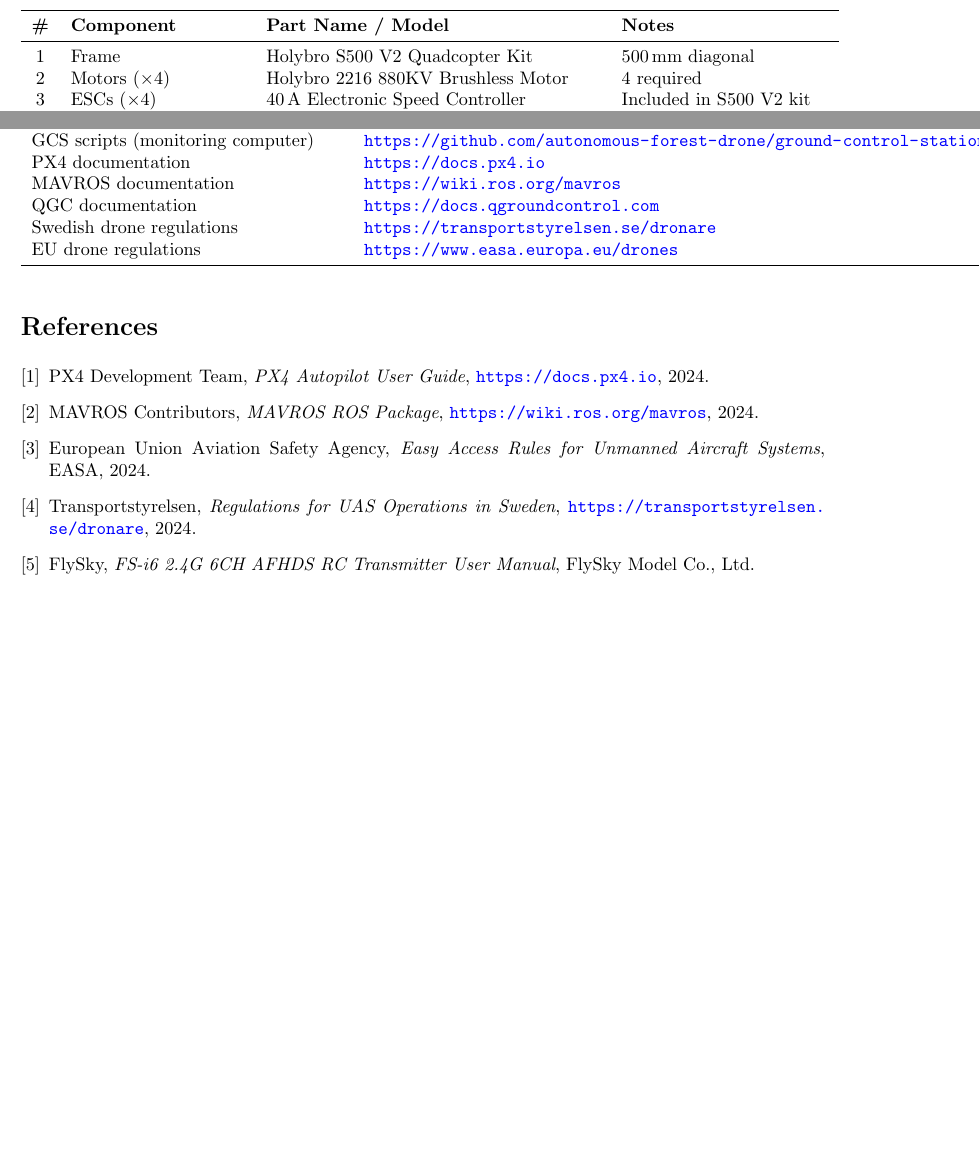
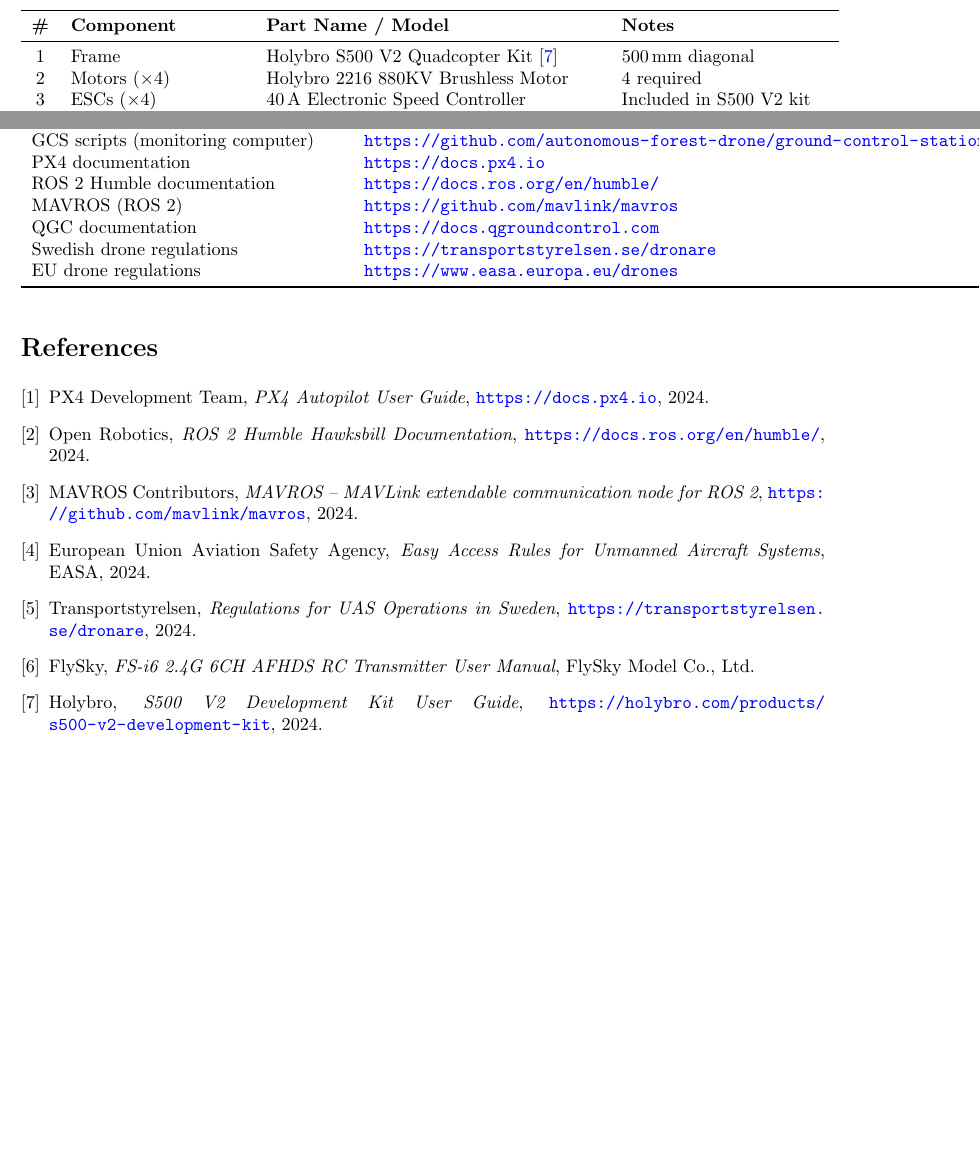
Before and after one commit to autonomous-forest-drone/user-manual, a LaTeX document (main.tex): two parts of pages 7 and 26 of 27, joined at a grey line, cut so that both start at the same text, the shorter picture padded with empty space. Compiled offline with pdfLaTeX.

Commit message:
update bibliography and citations

```diff
--- a/main.tex
+++ b/main.tex
@@ -143,7 +143,7 @@
 \toprule
 \textbf{\#} & \textbf{Component} & \textbf{Part Name / Model} & \textbf{Notes} \\
 \midrule
-1 & Frame & Holybro S500 V2 Quadcopter Kit & 500\,mm diagonal \\
+1 & Frame & Holybro S500 V2 Quadcopter Kit~\cite{holybro_s500} & 500\,mm diagonal \\
 2 & Motors ($\times$4) & Holybro 2216 880KV Brushless Motor & 4 required \\
 3 & ESCs ($\times$4) & 40\,A Electronic Speed Controller & Included in S500 V2 kit \\
 4 & Propellers CW ($\times$2) & 1045 Propeller (10-inch, 4.5-pitch, CW) & Unmarked or marked ``R'' \\
@@ -1083,7 +1083,8 @@
 Drone scripts (Jetson) & \url{https://github.com/autonomous-forest-drone/drone-brain} \\
 GCS scripts (monitoring computer) & \url{https://github.com/autonomous-forest-drone/ground-control-station} \\
 PX4 documentation & \url{https://docs.px4.io} \\
-MAVROS documentation & \url{https://wiki.ros.org/mavros} \\
+ROS 2 Humble documentation & \url{https://docs.ros.org/en/humble/} \\
+MAVROS (ROS 2) & \url{https://github.com/mavlink/mavros} \\
 QGC documentation & \url{https://docs.qgroundcontrol.com} \\
 Swedish drone regulations & \url{https://transportstyrelsen.se/dronare} \\
 EU drone regulations & \url{https://www.easa.europa.eu/drones} \\
@@ -1095,10 +1096,14 @@
     PX4 Development Team,
     \emph{PX4 Autopilot User Guide},
     \url{https://docs.px4.io}, 2024.
+\bibitem{ros2humble}
+    Open Robotics,
+    \emph{ROS 2 Humble Hawksbill Documentation},
+    \url{https://docs.ros.org/en/humble/}, 2024.
 \bibitem{mavros}
     MAVROS Contributors,
-    \emph{MAVROS ROS Package},
-    \url{https://wiki.ros.org/mavros}, 2024.
+    \emph{MAVROS -- MAVLink extendable communication node for ROS 2},
+    \url{https://github.com/mavlink/mavros}, 2024.
 \bibitem{eu_drone}
     European Union Aviation Safety Agency,
     \emph{Easy Access Rules for Unmanned Aircraft Systems},
@@ -1111,6 +1116,10 @@
     FlySky,
     \emph{FS-i6 2.4G 6CH AFHDS RC Transmitter User Manual},
     FlySky Model Co., Ltd.
+\bibitem{holybro_s500}
+    Holybro,
+    \emph{S500 V2 Development Kit User Guide},
+    \url{https://holybro.com/products/s500-v2-development-kit}, 2024.
 \end{thebibliography}
 
 \end{document}
```
Also changed, not shown: main.tex (8 more changed lines), 4 other files.
